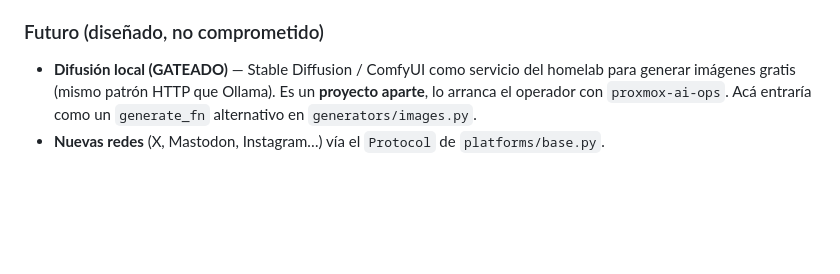
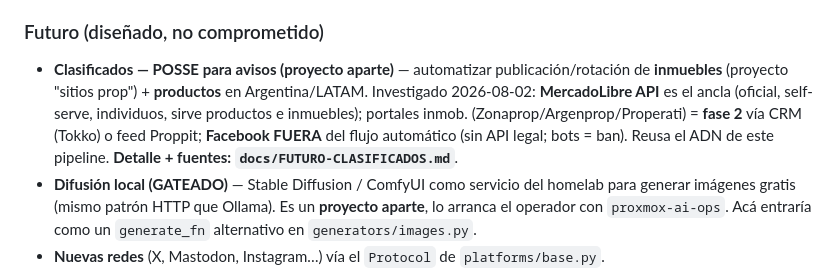
Before and after one commit to romancete85/posse-media, a Markdown page: ROADMAP.md, the part around the change. Rendered like a GitHub page; blank space fills up the shorter version.

```diff
--- a/ROADMAP.md
+++ b/ROADMAP.md
@@ -98,6 +98,11 @@ depender de claude.ai ni del partner API, y sin abrir puertos (contenido estáti
 El **contenido** (`site/public/`) es de este repo; el **túnel/DNS** lo cablea el operador (red/host). Ver `site/DEPLOY.md`.
 
 ### Futuro (diseñado, no comprometido)
+- **Clasificados — POSSE para avisos (proyecto aparte)** — automatizar publicación/rotación de **inmuebles**
+  (proyecto "sitios prop") + **productos** en Argentina/LATAM. Investigado 2026-08-02: **MercadoLibre API**
+  es el ancla (oficial, self-serve, individuos, sirve productos e inmuebles); portales inmob.
+  (Zonaprop/Argenprop/Properati) = **fase 2** vía CRM (Tokko) o feed Proppit; **Facebook FUERA** del flujo
+  automático (sin API legal; bots = ban). Reusa el ADN de este pipeline. **Detalle + fuentes: `docs/FUTURO-CLASIFICADOS.md`**.
 - **Difusión local (GATEADO)** — Stable Diffusion / ComfyUI como servicio del homelab para generar
   imágenes gratis (mismo patrón HTTP que Ollama). Es un **proyecto aparte**, lo arranca el operador con
   `proxmox-ai-ops`. Acá entraría como un `generate_fn` alternativo en `generators/images.py`.
```
Also changed, not shown: docs/FUTURO-CLASIFICADOS.md (added, +92 -0 lines).
